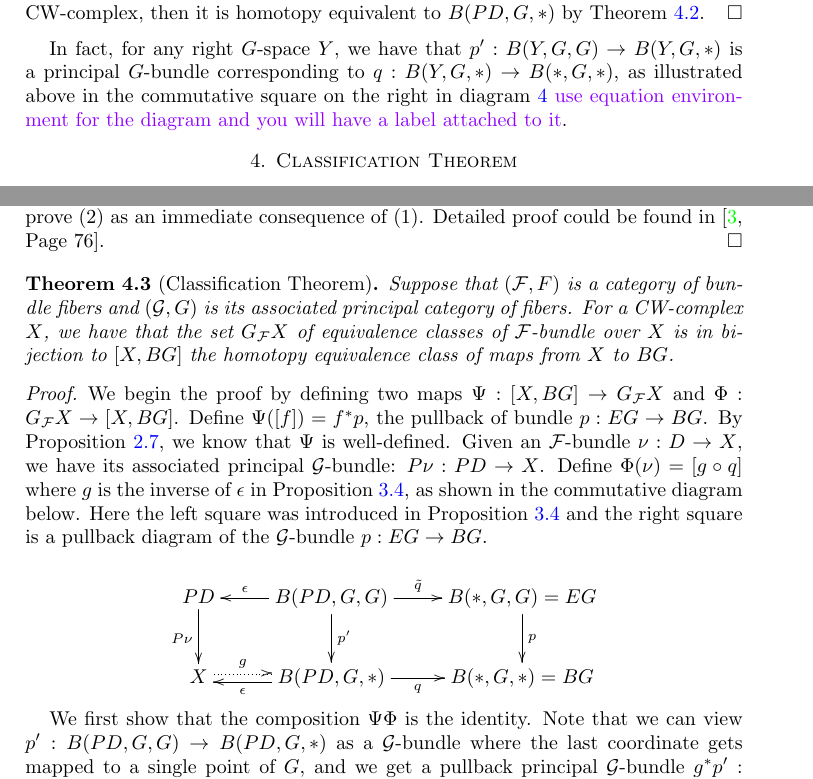
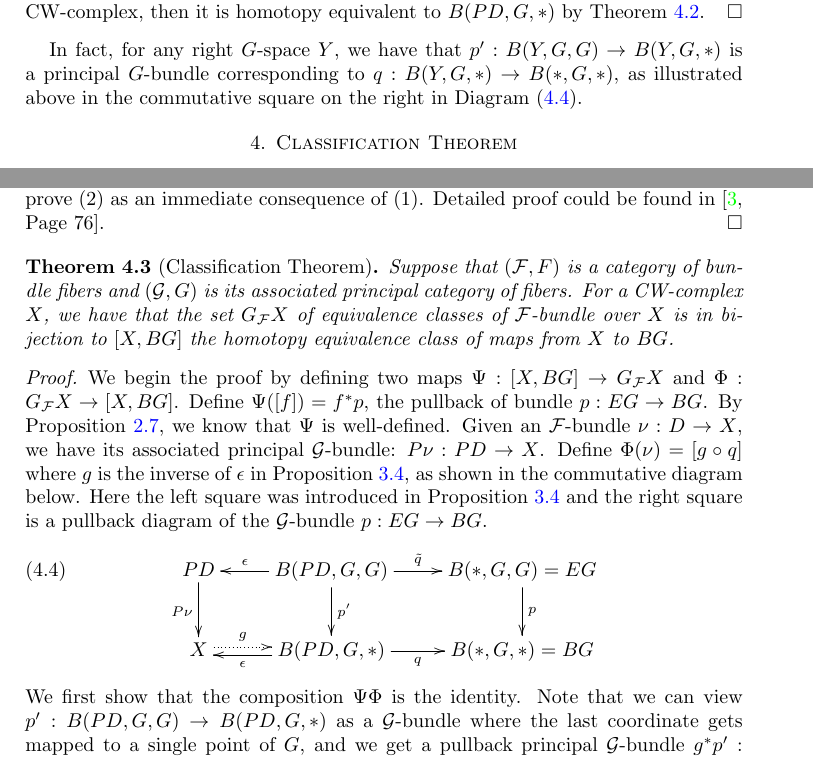
Before and after one commit to HanaJiaKong/REU-Paper-2020, a LaTeX paper (Final paper.tex): two parts of pages 6 and 7 of 13, joined at a grey line, cut so that both start at the same text. Compiled offline with pdfLaTeX.

Commit message:
diagram ref

```diff
--- a/Final paper.tex
+++ b/Final paper.tex
@@ -289,8 +289,7 @@ In Proposition \ref{prop:extraDeneracy} we proved that $\epsilon: B(PD, G, G) \t
 By Five Lemma, we know that the middle arrow down is an isomorphism. If $X$ is a CW-complex, then it is homotopy equivalent to $B(PD, G, *)$ by Theorem \ref{thm:whiteHead}.
 \end{proof}
 
-In fact, for any right $G$-space $Y$, we have that $p': B(Y, G, G) \rightarrow B(Y, G, *)$ is a principal $G$-bundle corresponding to $q: B(Y, G, *) \rightarrow B(*, G, *)$, as illustrated above in the commutative square on the right in diagram \ref{pic:pq} \hana{use equation environment for the diagram and you will have a label attached to it}.
-
+In fact, for any right $G$-space $Y$, we have that $p': B(Y, G, G) \rightarrow B(Y, G, *)$ is a principal $G$-bundle corresponding to $q: B(Y, G, *) \rightarrow B(*, G, *)$, as illustrated above in the commutative square on the right in Diagram (\ref{pic:pq}).
 
 \section{Classification Theorem}
 \label{sec:class}
@@ -329,12 +328,12 @@ Suppose that $(\mathcal{F}, F)$ is a category of bundle fibers and $(\mathcal{G}
 
 \begin{proof}
 We begin the proof by defining two maps $\Psi: [X, BG] \rightarrow G_{\mathcal{F}}X$ and $\Phi: G_{\mathcal{F}}X \rightarrow [X, BG]$. Define $\Psi([f]) = f^{*}p$, the pullback of bundle $p: EG \rightarrow BG$. By Proposition \ref{prop:homotopicMapInduceBundle}, we know that $\Psi$ is well-defined. Given an  $\mathcal{F}$-bundle $\nu: D \rightarrow X$, we have its associated principal $\mathcal{G}$-bundle: $P\nu: PD \rightarrow X$. Define $\Phi(\nu) = [g \circ q]$ where $g$ is the inverse of $\epsilon$ in Proposition \ref{prop:pq}, as shown in the commutative diagram below. Here the left square was introduced in Proposition \ref{prop:pq} and the right square is a pullback diagram of the $\mathcal{G}$-bundle $p: EG \to BG$.
-
+\begin{equation}
 \label{pic:pq}
-	\[\xymatrix{
+	\xymatrix{
 PD \ar[d]_{P\nu} & B(PD, G, G) \ar[l]_-{\epsilon} \ar[d]^{p'} \ar[r]^-{\tilde{q}} & B(*, G, G) = EG \ar[d]^{p} \\
-X \ar@{.>}[r]<.5ex>^-{g} & B(PD, G, *) \ar[l]<.5ex>^-{\epsilon} \ar[r]_-{q} & B(*, G, *) = BG \\} \]
-
+X \ar@{.>}[r]<.5ex>^-{g} & B(PD, G, *) \ar[l]<.5ex>^-{\epsilon} \ar[r]_-{q} & B(*, G, *) = BG \\}
+\end{equation}
 We first show that the composition $\Psi\Phi$ is the identity. Note that we can view $p': B(PD, G, G) \to B(PD, G, *)$ as a $\mathcal{G}$-bundle where the last coordinate gets mapped to a single point of $G$, and we get a pullback principal $\mathcal{G}$-bundle $g^{*}p': g^{*}B(PD, G, G) \rightarrow X$ and a lift $\tilde{g}: g^{*}B(PD, G, G) \rightarrow B(PD, G, G)$ as in the following diagram.
 \[\xymatrix{
 g^{*}B(PD, G, G) \ar[r]^-{\tilde{g}} \ar[d]_{g^{*}p'} & B(PD, G, G) \ar[d]^{p'} \ar[r]^-{\epsilon} & PD \ar[d]^{P\nu}\\
```
